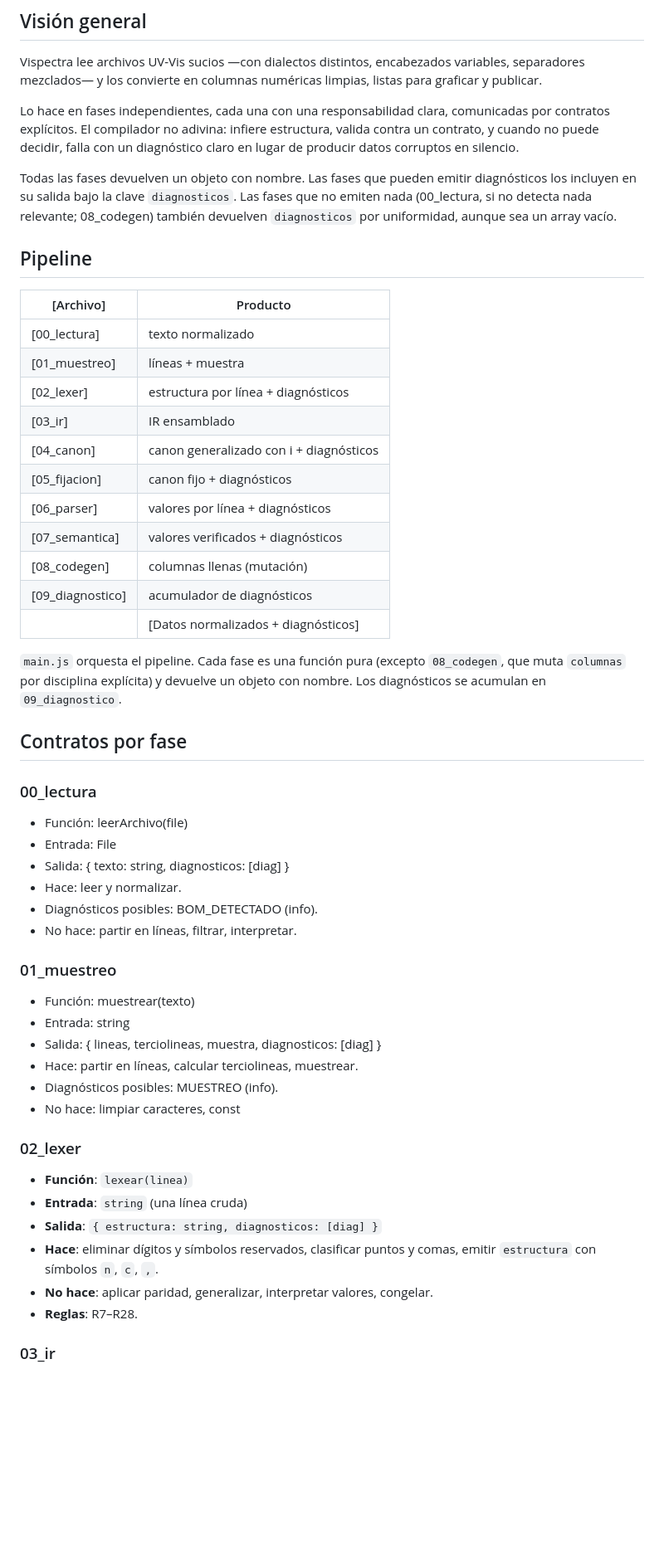
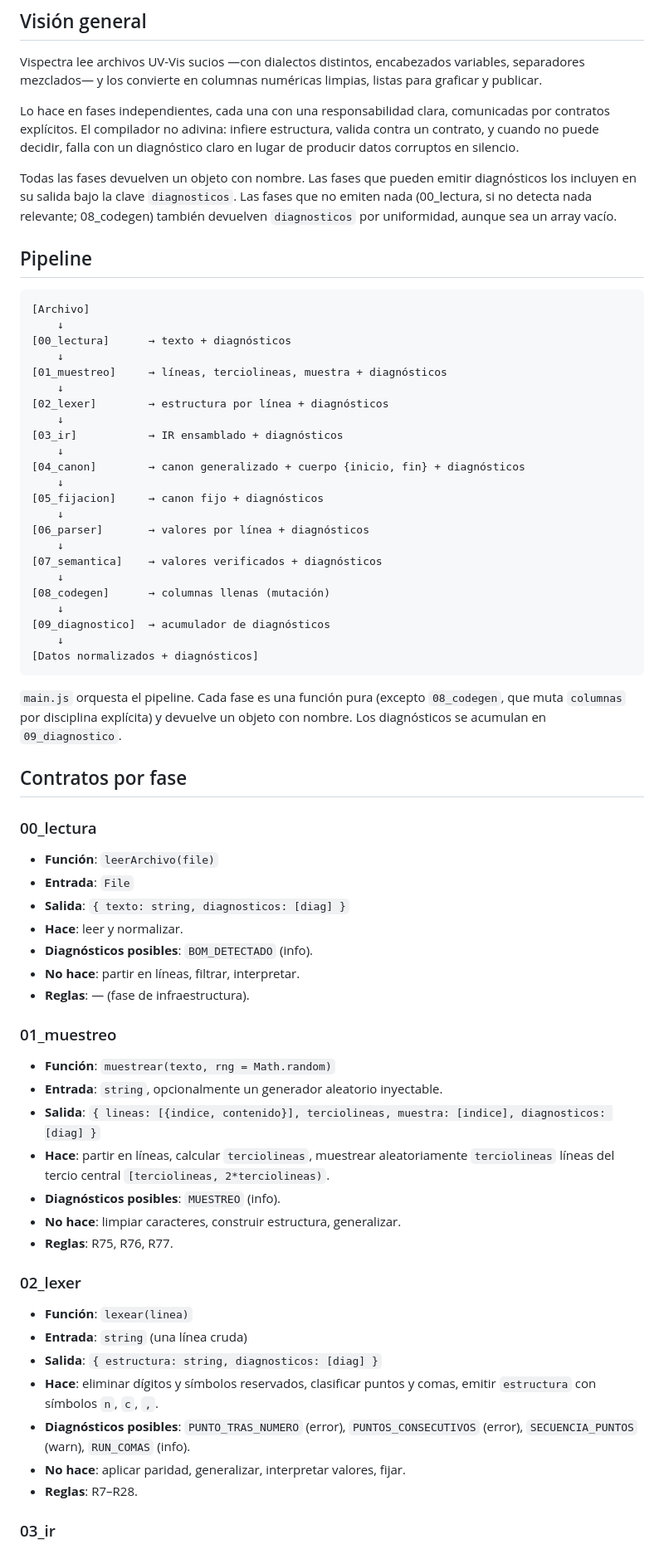
Before and after one commit to edgar-castillo-sci/Vispectra, a Markdown page: docs/arquitectura.md, the part around one of its changes. Shown at 83% size. GitHub-like rendering; blank space fills up the shorter version.

````diff
--- a/docs/arquitectura.md
+++ b/docs/arquitectura.md
@@ -13,25 +13,37 @@ con un diagnóstico claro en lugar de producir datos corruptos en silencio.
 
 Todas las fases devuelven un objeto con nombre. Las fases que pueden
 emitir diagnósticos los incluyen en su salida bajo la clave
-`diagnosticos`. Las fases que no emiten nada (00_lectura, si no
-detecta nada relevante; 08_codegen) también devuelven `diagnosticos`
-por uniformidad, aunque sea un array vacío.
+`diagnosticos`. Las fases que no emiten nada (00_lectura, si no detecta
+nada relevante; 08_codegen) también devuelven `diagnosticos` por
+uniformidad, aunque sea un array vacío.
 
 ## Pipeline
-| [Archivo]         | Producto                                |
-| ---               | ---                                     |
-| [00_lectura]      | texto normalizado                       |
-| [01_muestreo]     | líneas + muestra                        |
-| [02_lexer]        | estructura por línea + diagnósticos     |
-| [03_ir]           | IR ensamblado                           |
-| [04_canon]        | canon generalizado con i + diagnósticos |
-| [05_fijacion]  | canon fijo + diagnósticos               |
-| [06_parser]       | valores por línea + diagnósticos        |
-| [07_semantica]    | valores verificados + diagnósticos      |
-| [08_codegen]      | columnas llenas (mutación)              |
-| [09_diagnostico]  | acumulador de diagnósticos              |
-|                   | [Datos normalizados + diagnósticos]     |
 
+```
+[Archivo]
+    ↓
+[00_lectura]      → texto + diagnósticos
+    ↓
+[01_muestreo]     → líneas, terciolineas, muestra + diagnósticos
+    ↓
+[02_lexer]        → estructura por línea + diagnósticos
+    ↓
+[03_ir]           → IR ensamblado + diagnósticos
+    ↓
+[04_canon]        → canon generalizado + cuerpo {inicio, fin} + diagnósticos
+    ↓
+[05_fijacion]     → canon fijo + diagnósticos
+    ↓
+[06_parser]       → valores por línea + diagnósticos
+    ↓
+[07_semantica]    → valores verificados + diagnósticos
+    ↓
+[08_codegen]      → columnas llenas (mutación)
+    ↓
+[09_diagnostico]  → acumulador de diagnósticos
+    ↓
+[Datos normalizados + diagnósticos]
+```
 
 `main.js` orquesta el pipeline. Cada fase es una función pura (excepto
 `08_codegen`, que muta `columnas` por disciplina explícita) y devuelve
@@ -40,20 +52,24 @@ un objeto con nombre. Los diagnósticos se acumulan en `09_diagnostico`.
 ## Contratos por fase
 
 ### 00_lectura
-- Función: leerArchivo(file)
-- Entrada: File
-- Salida: { texto: string, diagnosticos: [diag] }
-- Hace: leer y normalizar.
-- Diagnósticos posibles: BOM_DETECTADO (info).
-- No hace: partir en líneas, filtrar, interpretar.
+
+- **Función**: `leerArchivo(file)`
+- **Entrada**: `File`
+- **Salida**: `{ texto: string, diagnosticos: [diag] }`
+- **Hace**: leer y normalizar.
+- **Diagnósticos posibles**: `BOM_DETECTADO` (info).
+- **No hace**: partir en líneas, filtrar, interpretar.
+- **Reglas**: — (fase de infraestructura).
 
 ### 01_muestreo
-- Función: muestrear(texto)
-- Entrada: string
-- Salida: { lineas, terciolineas, muestra, diagnosticos: [diag] }
-- Hace: partir en líneas, calcular terciolineas, muestrear.
-- Diagnósticos posibles: MUESTREO (info).
-- No hace: limpiar caracteres, const
+
+- **Función**: `muestrear(texto, rng = Math.random)`
+- **Entrada**: `string`, opcionalmente un generador aleatorio inyectable.
+- **Salida**: `{ lineas: [{indice, contenido}], terciolineas, muestra: [indice], diagnosticos: [diag] }`
+- **Hace**: partir en líneas, calcular `terciolineas`, muestrear aleatoriamente `terciolineas` líneas del tercio central `[terciolineas, 2*terciolineas)`.
+- **Diagnósticos posibles**: `MUESTREO` (info).
+- **No hace**: limpiar caracteres, construir estructura, generalizar.
+- **Reglas**: R75, R76, R77.
 
 ### 02_lexer
 
@@ -61,7 +77,8 @@ un objeto con nombre. Los diagnósticos se acumulan en `09_diagnostico`.
 - **Entrada**: `string` (una línea cruda)
 - **Salida**: `{ estructura: string, diagnosticos: [diag] }`
 - **Hace**: eliminar dígitos y símbolos reservados, clasificar puntos y comas, emitir `estructura` con símbolos `n`, `c`, `,`.
-- **No hace**: aplicar paridad, generalizar, interpretar valores, congelar.
+- **Diagnósticos posibles**: `PUNTO_TRAS_NUMERO` (error), `PUNTOS_CONSECUTIVOS` (error), `SECUENCIA_PUNTOS` (warn), `RUN_COMAS` (info).
+- **No hace**: aplicar paridad, generalizar, interpretar valores, fijar.
 - **Reglas**: R7–R28.
 
 ### 03_ir
````
Also changed, not shown: other parts of docs/arquitectura.md (+93 -57 lines), docs/reglas.md (+36 -12 lines).
